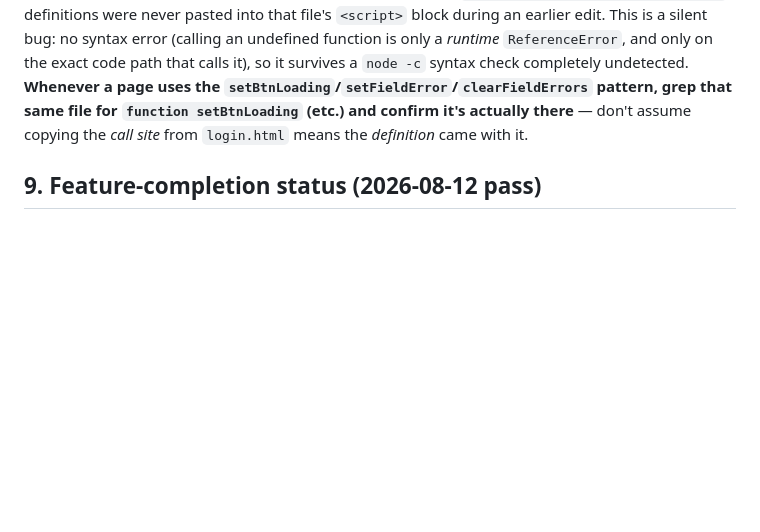
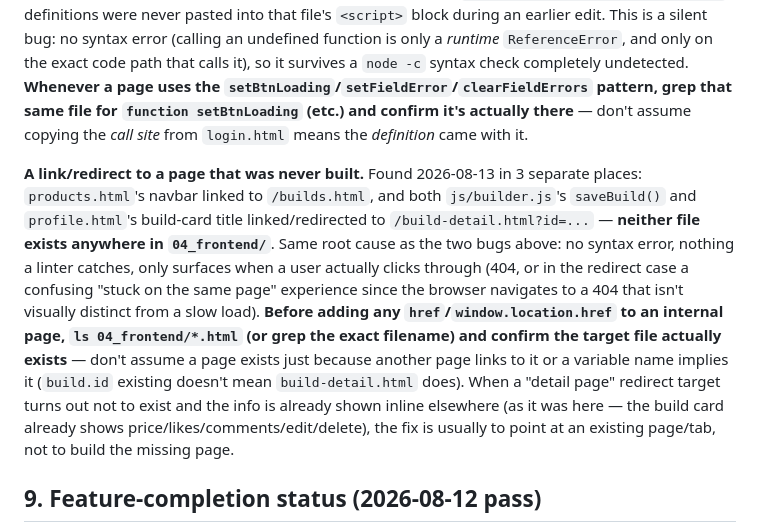
Before and after one commit to mumjean172004-jpg/pc_builder, a Markdown page: KnowledgeBase/08_design_system/UI_UX_Guidelines.md, the part around the change. Drawn GitHub-style; blank space fills up the shorter version.

```diff
--- a/KnowledgeBase/08_design_system/UI_UX_Guidelines.md
+++ b/KnowledgeBase/08_design_system/UI_UX_Guidelines.md
@@ -130,6 +130,8 @@ Verification performed: full-project regex sweep for emoji-range Unicode charact
 
 **A helper function being *called* doesn't mean it's *defined*.** `profile.html` called `setBtnLoading`/`setFieldError`/`clearFieldErrors` (the shared page-local pattern from §3) throughout its KYC and seller-settings forms — but the actual `function setBtnLoading(...) {...}` definitions were never pasted into that file's `<script>` block during an earlier edit. This is a silent bug: no syntax error (calling an undefined function is only a *runtime* `ReferenceError`, and only on the exact code path that calls it), so it survives a `node -c` syntax check completely undetected. **Whenever a page uses the `setBtnLoading`/`setFieldError`/`clearFieldErrors` pattern, grep that same file for `function setBtnLoading` (etc.) and confirm it's actually there** — don't assume copying the *call site* from `login.html` means the *definition* came with it.
 
+**A link/redirect to a page that was never built.** Found 2026-08-13 in 3 separate places: `products.html`'s navbar linked to `/builds.html`, and both `js/builder.js`'s `saveBuild()` and `profile.html`'s build-card title linked/redirected to `/build-detail.html?id=...` — **neither file exists anywhere in `04_frontend/`**. Same root cause as the two bugs above: no syntax error, nothing a linter catches, only surfaces when a user actually clicks through (404, or in the redirect case a confusing "stuck on the same page" experience since the browser navigates to a 404 that isn't visually distinct from a slow load). **Before adding any `href`/`window.location.href` to an internal page, `ls 04_frontend/*.html` (or grep the exact filename) and confirm the target file actually exists** — don't assume a page exists just because another page links to it or a variable name implies it (`build.id` existing doesn't mean `build-detail.html` does). When a "detail page" redirect target turns out not to exist and the info is already shown inline elsewhere (as it was here — the build card already shows price/likes/comments/edit/delete), the fix is usually to point at an existing page/tab, not to build the missing page.
+
 ## 9. Feature-completion status (2026-08-12 pass)
 
 Beyond the visual redesign (§7), this pass wired existing-but-unused backend routes to new frontend UI, closing 5 previously-partial features. Backend contracts were unchanged (all routes pre-existed); only frontend + one backend bug fix (below) were added.
```
Also changed, not shown: KnowledgeBase/07_document/API_Documentation.md (+1 -1 lines).
